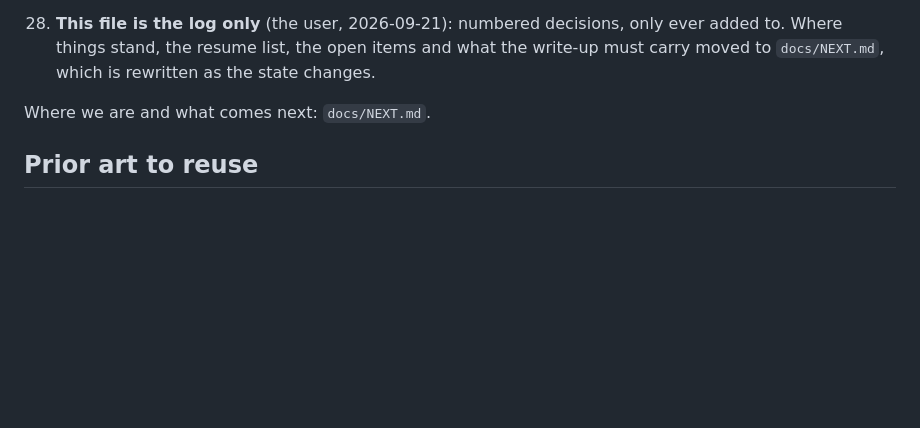
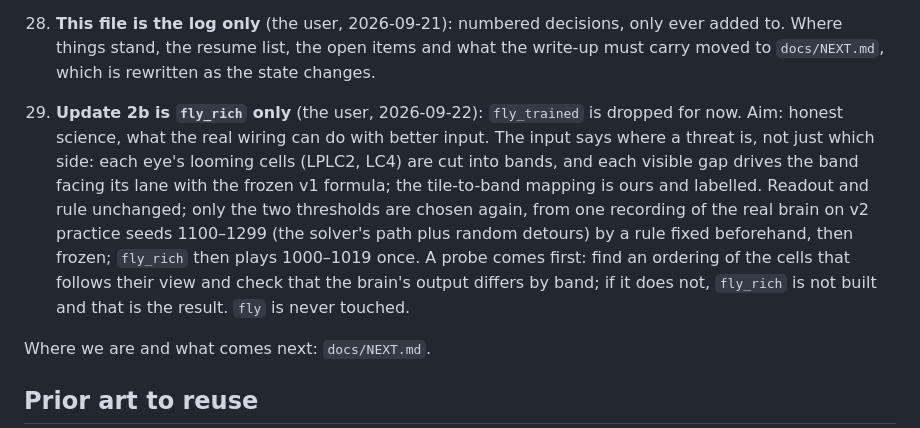
Before and after one commit to zack-maz/brain-runners, a Markdown page: docs/DECISIONS.md, the part around the change. GitHub-like rendering; blank space fills up the shorter version.

Commit message:
docs: decision 29: update 2b is fly_rich only, position bands on the looming cells, a probe first
Co-Authored-By: Claude Opus 5 <noreply@anthropic.com>
Claude-Session: https://claude.ai/code/session_01Jtg1vwn96DvGgy2n1TC5B6

```diff
--- a/docs/DECISIONS.md
+++ b/docs/DECISIONS.md
@@ -140,6 +140,14 @@
 28. **This file is the log only** (the user, 2026-09-21): numbered decisions, only ever added to. Where things
     stand, the resume list, the open items and what the write-up must carry moved to `docs/NEXT.md`, which is
     rewritten as the state changes.
+29. **Update 2b is `fly_rich` only** (the user, 2026-09-22): `fly_trained` is dropped for now. Aim: honest science,
+    what the real wiring can do with better input. The input says where a threat is, not just which side: each eye's
+    looming cells (LPLC2, LC4) are cut into bands, and each visible gap drives the band facing its lane with the
+    frozen v1 formula; the tile-to-band mapping is ours and labelled. Readout and rule unchanged; only the two
+    thresholds are chosen again, from one recording of the real brain on v2 practice seeds 1100–1299 (the solver's
+    path plus random detours) by a rule fixed beforehand, then frozen; `fly_rich` then plays 1000–1019 once. A probe
+    comes first: find an ordering of the cells that follows their view and check that the brain's output differs by
+    band; if it does not, `fly_rich` is not built and that is the result. `fly` is never touched.
 
 Where we are and what comes next: `docs/NEXT.md`.
 
```
Also changed, not shown: docs/NEXT.md (+2 -2 lines).
